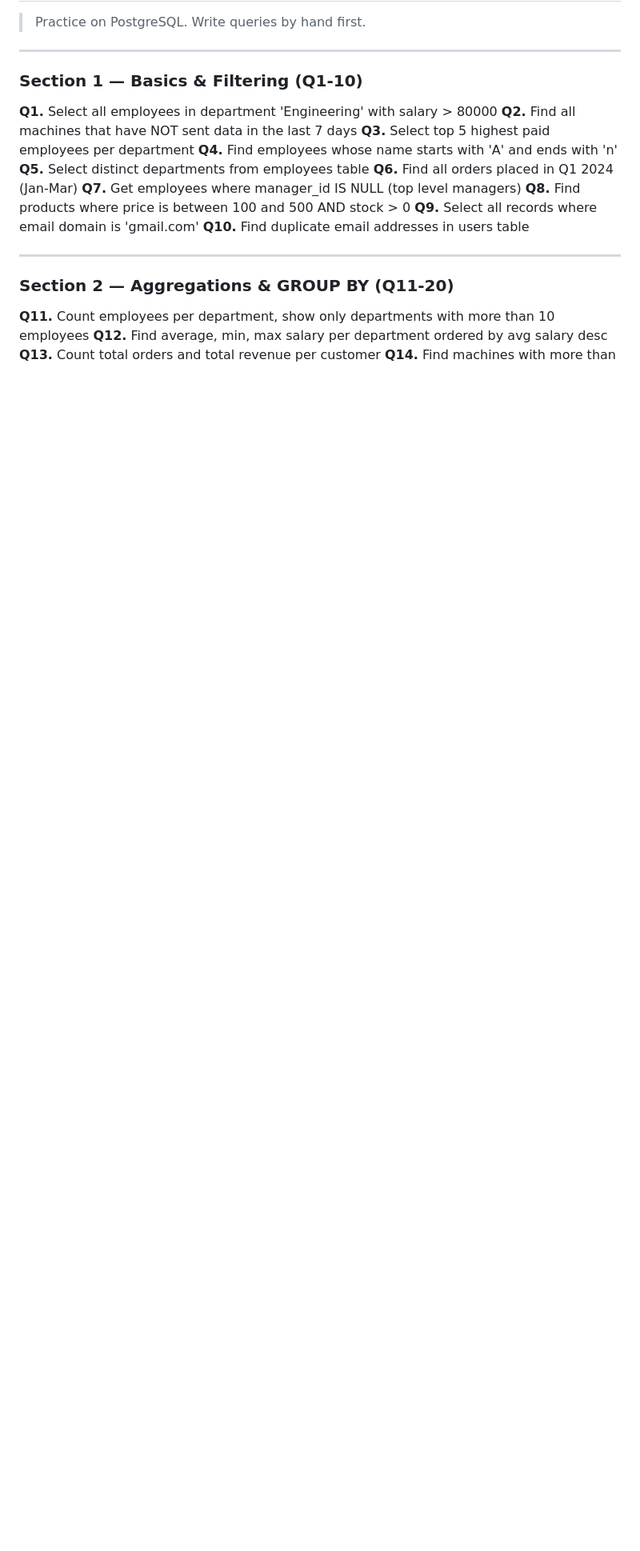
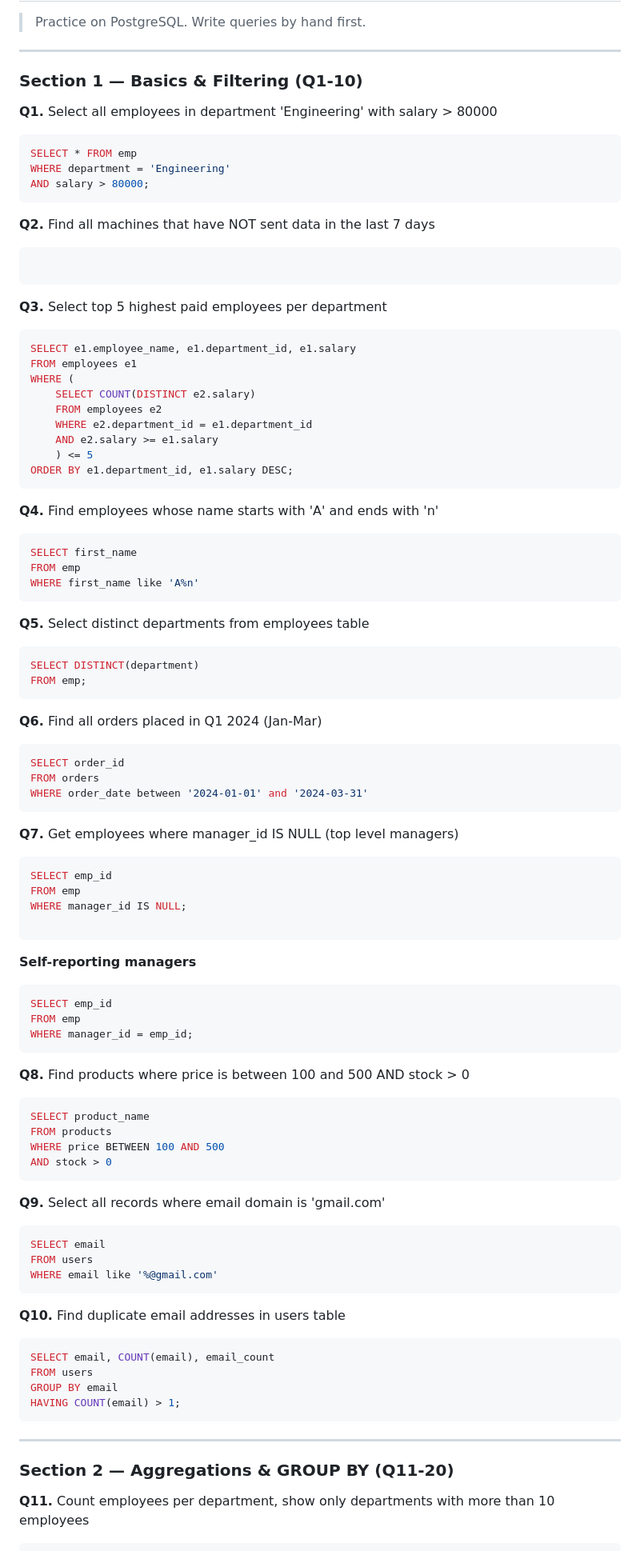
Before and after one commit to dnyanesh-k/notes, a Markdown page: dsa/python_sql_leetcode_practice.md, the part around one of its changes. Shown at 80% size. Drawn GitHub-style; blank space fills up the shorter version.

````diff
--- a/dsa/python_sql_leetcode_practice.md
+++ b/dsa/python_sql_leetcode_practice.md
@@ -113,16 +113,77 @@
 ### Section 1 — Basics & Filtering (Q1-10)
 
 **Q1.** Select all employees in department 'Engineering' with salary > 80000
+```sql
+SELECT * FROM emp
+WHERE department = 'Engineering'
+AND salary > 80000;
+```
 **Q2.** Find all machines that have NOT sent data in the last 7 days
+```sql
+
+```
 **Q3.** Select top 5 highest paid employees per department
+```sql
+SELECT e1.employee_name, e1.department_id, e1.salary
+FROM employees e1
+WHERE (
+    SELECT COUNT(DISTINCT e2.salary)
+    FROM employees e2
+    WHERE e2.department_id = e1.department_id
+    AND e2.salary >= e1.salary
+    ) <= 5
+ORDER BY e1.department_id, e1.salary DESC;
+```
 **Q4.** Find employees whose name starts with 'A' and ends with 'n'
+```sql
+SELECT first_name
+FROM emp
+WHERE first_name like 'A%n'
+```
 **Q5.** Select distinct departments from employees table
+```sql
+SELECT DISTINCT(department)
+FROM emp;
+```
 **Q6.** Find all orders placed in Q1 2024 (Jan-Mar)
+```sql
+SELECT order_id
+FROM orders
+WHERE order_date between '2024-01-01' and '2024-03-31'
+```
 **Q7.** Get employees where manager_id IS NULL (top level managers)
+```sql
+SELECT emp_id
+FROM emp
+WHERE manager_id IS NULL;
+
+```
+**Self-reporting managers**
+```sql
+SELECT emp_id
+FROM emp
+WHERE manager_id = emp_id;
+```
 **Q8.** Find products where price is between 100 and 500 AND stock > 0
+```sql
+SELECT product_name
+FROM products
+WHERE price BETWEEN 100 AND 500
+AND stock > 0
+```
 **Q9.** Select all records where email domain is 'gmail.com'
+```sql
+SELECT email
+FROM users
+WHERE email like '%@gmail.com'
+```
 **Q10.** Find duplicate email addresses in users table
-
+```sql
+SELECT email, COUNT(email), email_count
+FROM users
+GROUP BY email
+HAVING COUNT(email) > 1;
+```
 ---
 
 ### Section 2 — Aggregations & GROUP BY (Q11-20)
````
Also changed, not shown: other parts of dsa/python_sql_leetcode_practice.md (+64 -0 lines).
